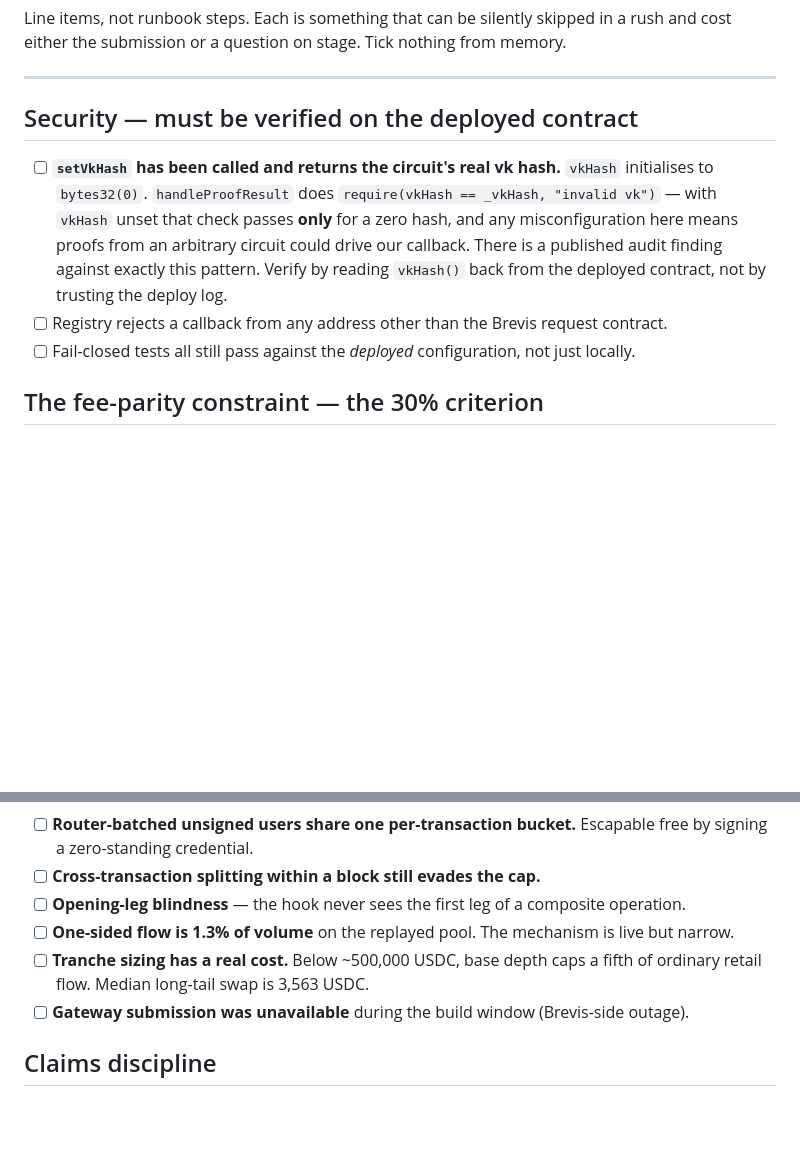
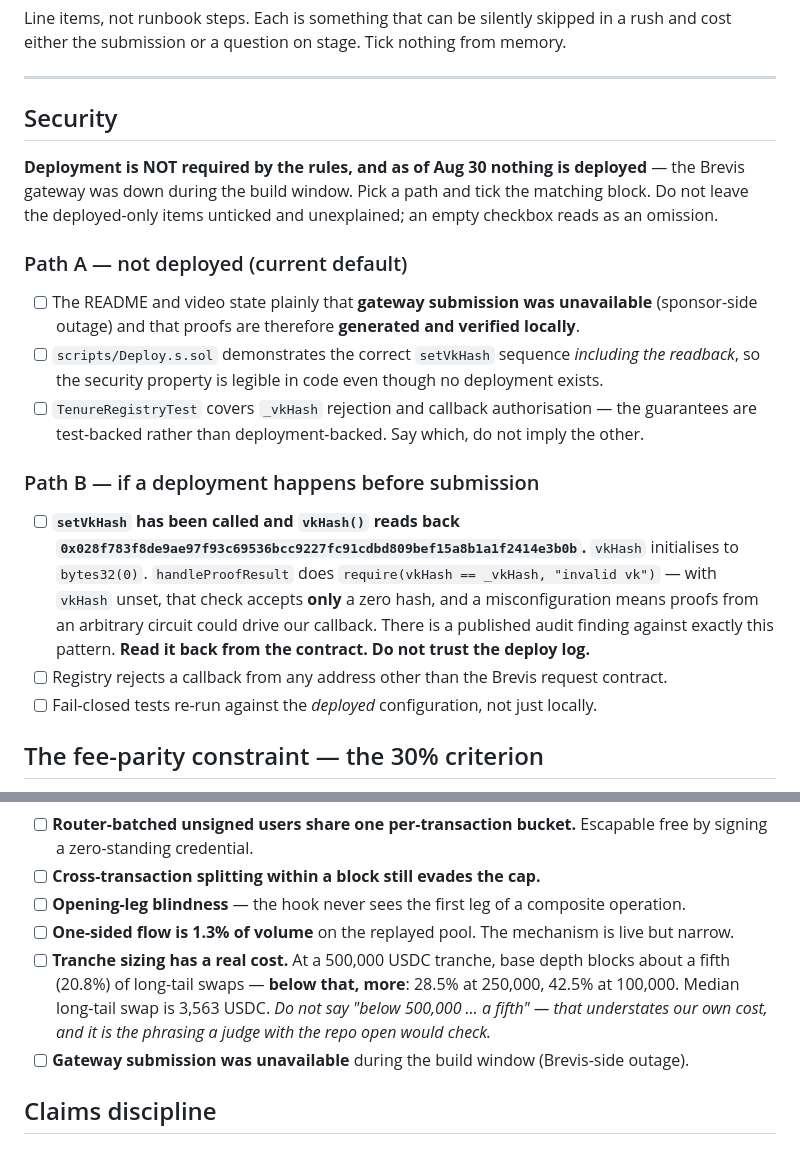
Before and after one commit to Manuel-dev01/tenure-hook, a Markdown page: analysis/submission-checklist.md, 2 parts joined by grey strips. GitHub-like rendering; blank space fills up the shorter version.

Commit message:
Fix an understated cost figure in four docs; make the security checklist conditional on deployment
TRANCHE FIGURE. "Below ~500,000 USDC, base depth caps a fifth of retail
flow" appeared in the README, the checklist, the video script and the replay
doc that is the source for all three. It is wrong in the direction that
flatters us: the replay measures a fifth (20.8%) AT a 500,000 tranche, and
below that it is worse - 28.5% at 250,000, 42.5% at 100,000. A fifth is the
FLOOR of the cost, not the ceiling.

Corrected everywhere, with the exact ladder stated rather than a rounded
adjective. The source doc now also says which way round to phrase it and
why, so the imprecision does not get reintroduced from the doc that all the
others cite.

This is the same class as the brevis/ provenance claim: an error in our own
favour, in a section that invites checking. The video script carried it too,
and the video cannot be patched after submission.

SECURITY CHECKLIST was written assuming a deployed contract. Nothing is
deployed - the Brevis gateway was down during the build window and
deployment is not required by the rules - so three items would have sat
unticked and unexplained, which reads as an omission rather than a decision.

Split into two paths. Path A, the current default: state the outage plainly,
point at Deploy.s.sol for the correct setVkHash-with-readback sequence, and
say that the guarantees are test-backed rather than deployment-backed
without implying otherwise. Path B applies only if a deployment happens, and
now names the exact vk hash that vkHash() must read back.

GATE PASS. No code changes.

```diff
--- a/analysis/submission-checklist.md
+++ b/analysis/submission-checklist.md
@@ -22,16 +22,32 @@ either the submission or a question on stage. Tick nothing from memory.
 
 ---
 
-## Security — must be verified on the deployed contract
+## Security
 
-- [ ] **`setVkHash` has been called and returns the circuit's real vk hash.**
+**Deployment is NOT required by the rules, and as of Aug 30 nothing is deployed** — the Brevis
+gateway was down during the build window. Pick a path and tick the matching block. Do not leave the
+deployed-only items unticked and unexplained; an empty checkbox reads as an omission.
+
+### Path A — not deployed (current default)
+
+- [ ] The README and video state plainly that **gateway submission was unavailable** (sponsor-side
+      outage) and that proofs are therefore **generated and verified locally**.
+- [ ] `scripts/Deploy.s.sol` demonstrates the correct `setVkHash` sequence *including the readback*,
+      so the security property is legible in code even though no deployment exists.
+- [ ] `TenureRegistryTest` covers `_vkHash` rejection and callback authorisation — the guarantees
+      are test-backed rather than deployment-backed. Say which, do not imply the other.
+
+### Path B — if a deployment happens before submission
+
+- [ ] **`setVkHash` has been called and `vkHash()` reads back
+      `0x028f783f8de9ae97f93c69536bcc9227fc91cdbd809bef15a8b1a1f2414e3b0b`.**
       `vkHash` initialises to `bytes32(0)`. `handleProofResult` does
-      `require(vkHash == _vkHash, "invalid vk")` — with `vkHash` unset that check passes **only**
-      for a zero hash, and any misconfiguration here means proofs from an arbitrary circuit could
-      drive our callback. There is a published audit finding against exactly this pattern.
-      Verify by reading `vkHash()` back from the deployed contract, not by trusting the deploy log.
+      `require(vkHash == _vkHash, "invalid vk")` — with `vkHash` unset, that check accepts **only**
+      a zero hash, and a misconfiguration means proofs from an arbitrary circuit could drive our
+      callback. There is a published audit finding against exactly this pattern.
+      **Read it back from the contract. Do not trust the deploy log.**
 - [ ] Registry rejects a callback from any address other than the Brevis request contract.
-- [ ] Fail-closed tests all still pass against the *deployed* configuration, not just locally.
+- [ ] Fail-closed tests re-run against the *deployed* configuration, not just locally.
 
 ## The fee-parity constraint — the 30% criterion
 
@@ -71,8 +87,11 @@ either the submission or a question on stage. Tick nothing from memory.
 - [ ] **Cross-transaction splitting within a block still evades the cap.**
 - [ ] **Opening-leg blindness** — the hook never sees the first leg of a composite operation.
 - [ ] **One-sided flow is 1.3% of volume** on the replayed pool. The mechanism is live but narrow.
-- [ ] **Tranche sizing has a real cost.** Below ~500,000 USDC, base depth caps a fifth of ordinary
-      retail flow. Median long-tail swap is 3,563 USDC.
+- [ ] **Tranche sizing has a real cost.** At a 500,000 USDC tranche, base depth blocks about a
+      fifth (20.8%) of long-tail swaps — **below that, more**: 28.5% at 250,000, 42.5% at 100,000.
+      Median long-tail swap is 3,563 USDC.
+      *Do not say "below 500,000 … a fifth" — that understates our own cost, and it is the phrasing
+      a judge with the repo open would check.*
 - [ ] **Gateway submission was unavailable** during the build window (Brevis-side outage).
 
 ## Claims discipline
```
Also changed, not shown: README.md (+4 -3 lines), analysis/mainnet-replay.md (+7 -2 lines).
